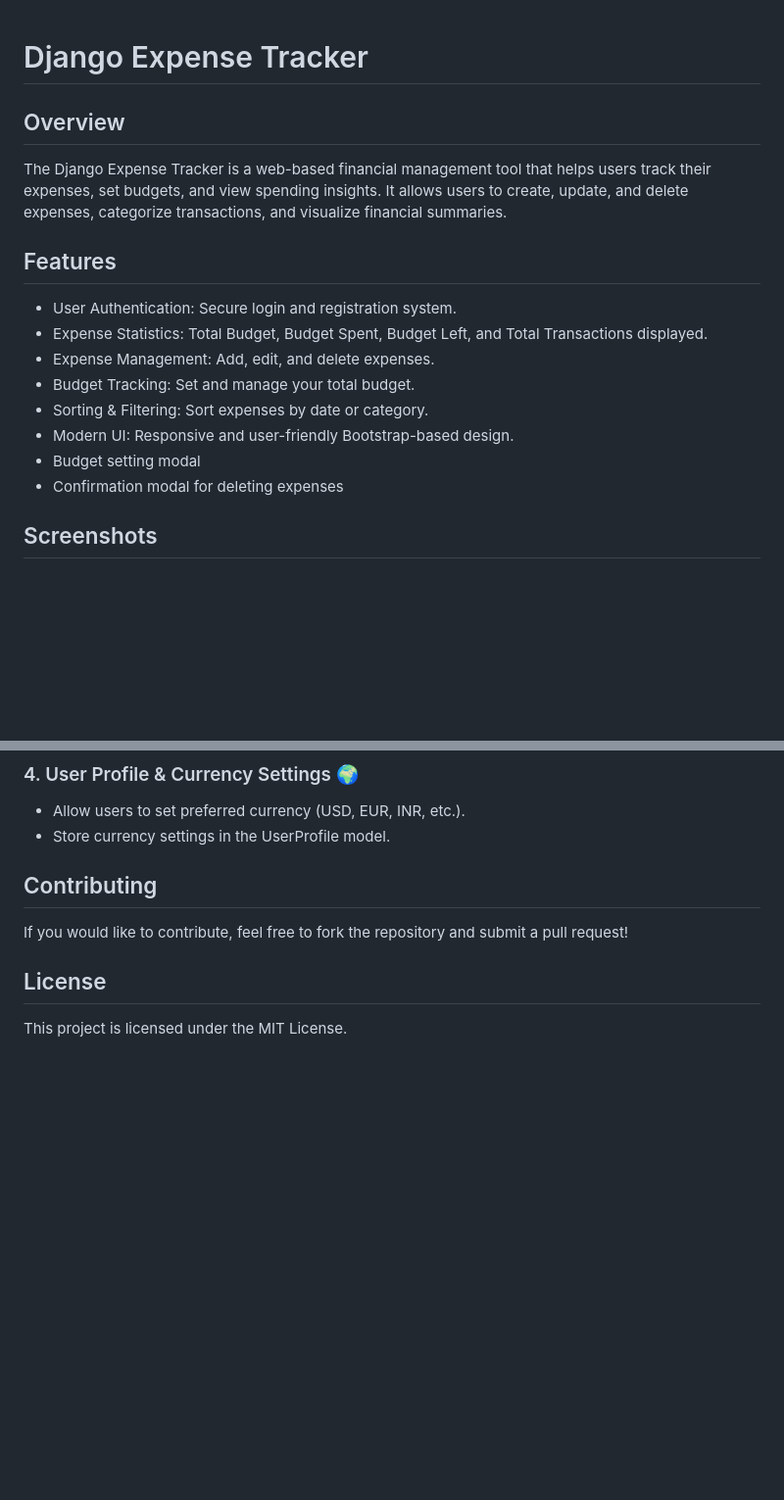
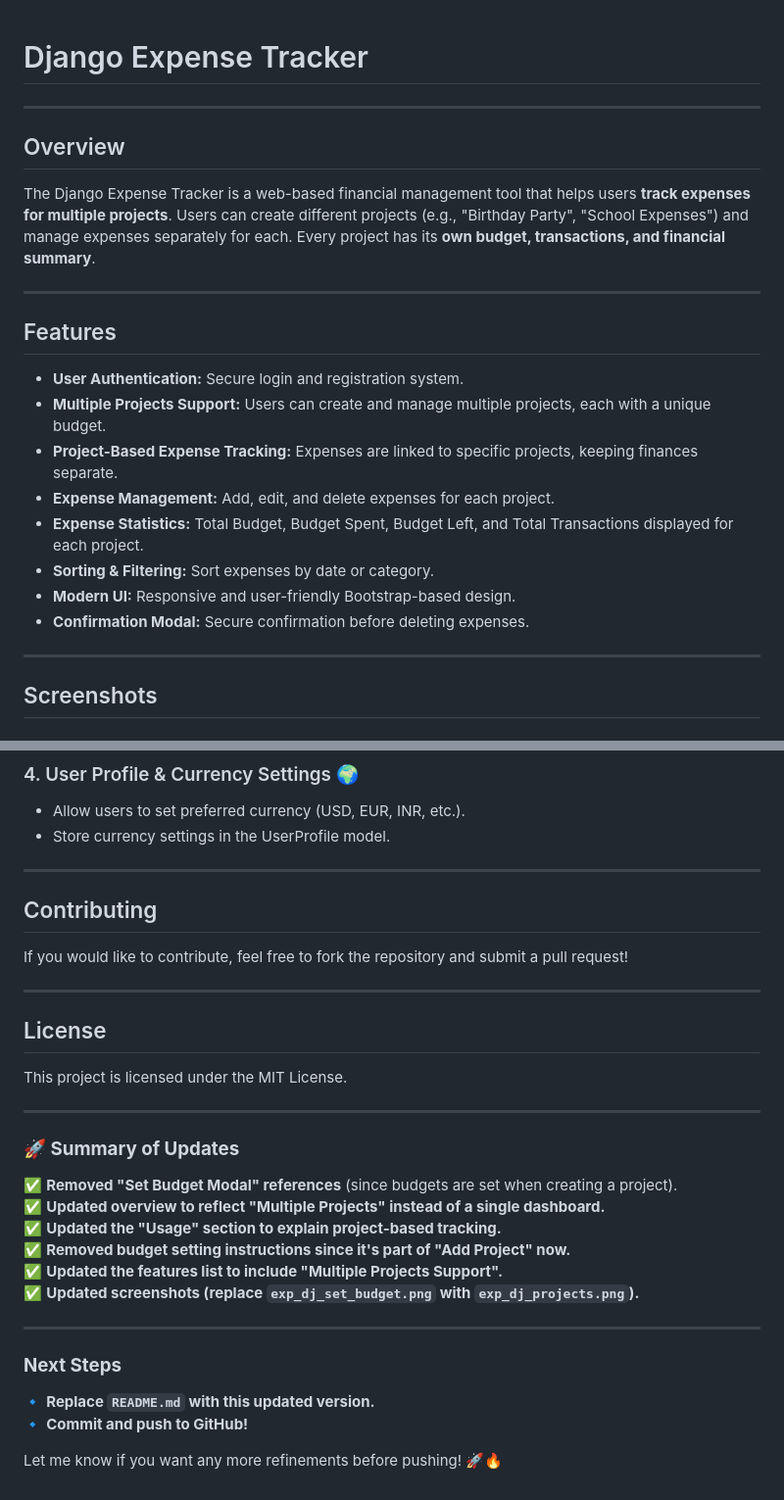
Before and after one commit to Oluwaferanmiii/django-expense-tracker, a Markdown page: README.md, 2 parts joined by grey strips. Shown: that part at 98% size. GitHub-like rendering; blank space fills up the shorter version.

```diff
--- a/README.md
+++ b/README.md
@@ -1,17 +1,23 @@
 # Django Expense Tracker
 
+---
+
 ## Overview
-The Django Expense Tracker is a web-based financial management tool that helps users track their expenses, set budgets, and view spending insights. It allows users to create, update, and delete expenses, categorize transactions, and visualize financial summaries.
+The Django Expense Tracker is a web-based financial management tool that helps users **track expenses for multiple projects**. Users can create different projects (e.g., "Birthday Party", "School Expenses") and manage expenses separately for each. Every project has its **own budget, transactions, and financial summary**.
+
+---
 
 ## Features
--  User Authentication: Secure login and registration system.
--  Expense Statistics: Total Budget, Budget Spent, Budget Left, and Total Transactions displayed.
--  Expense Management: Add, edit, and delete expenses.
--  Budget Tracking: Set and manage your total budget.
--  Sorting & Filtering: Sort expenses by date or category.
--  Modern UI: Responsive and user-friendly Bootstrap-based design.
--  Budget setting modal
--  Confirmation modal for deleting expenses
+- **User Authentication:** Secure login and registration system.
+- **Multiple Projects Support:** Users can create and manage multiple projects, each with a unique budget.
+- **Project-Based Expense Tracking:** Expenses are linked to specific projects, keeping finances separate.
+- **Expense Management:** Add, edit, and delete expenses for each project.
+- **Expense Statistics:** Total Budget, Budget Spent, Budget Left, and Total Transactions displayed for each project.
+- **Sorting & Filtering:** Sort expenses by date or category.
+- **Modern UI:** Responsive and user-friendly Bootstrap-based design.
+- **Confirmation Modal:** Secure confirmation before deleting expenses.
+
+---
 
 ## Screenshots
 ### Login Page
@@ -103,8 +114,29 @@ Make sure you have the following installed:
    - Allow users to set preferred currency (USD, EUR, INR, etc.).
    - Store currency settings in the UserProfile model.
 
+---
+
 ## Contributing
 If you would like to contribute, feel free to fork the repository and submit a pull request!
 
+---
+
 ## License
 This project is licensed under the MIT License.
+
+---
+### **🚀 Summary of Updates**
+✅ **Removed "Set Budget Modal" references** (since budgets are set when creating a project).
+✅ **Updated overview to reflect "Multiple Projects" instead of a single dashboard.**
+✅ **Updated the "Usage" section to explain project-based tracking.**
+✅ **Removed budget setting instructions since it's part of "Add Project" now.**
+✅ **Updated the features list to include "Multiple Projects Support".**
+✅ **Updated screenshots (replace `exp_dj_set_budget.png` with `exp_dj_projects.png`).**
+
+---
+
+### **Next Steps**
+🔹 **Replace `README.md` with this updated version.**
+🔹 **Commit and push to GitHub!**
+
+Let me know if you want any more refinements before pushing! 🚀🔥
```
Also changed, not shown: other parts of README.md (+15 -10 lines), images/exp_dj_dashboard.png, images/exp_dj_projects.png (added), 7 other files.
